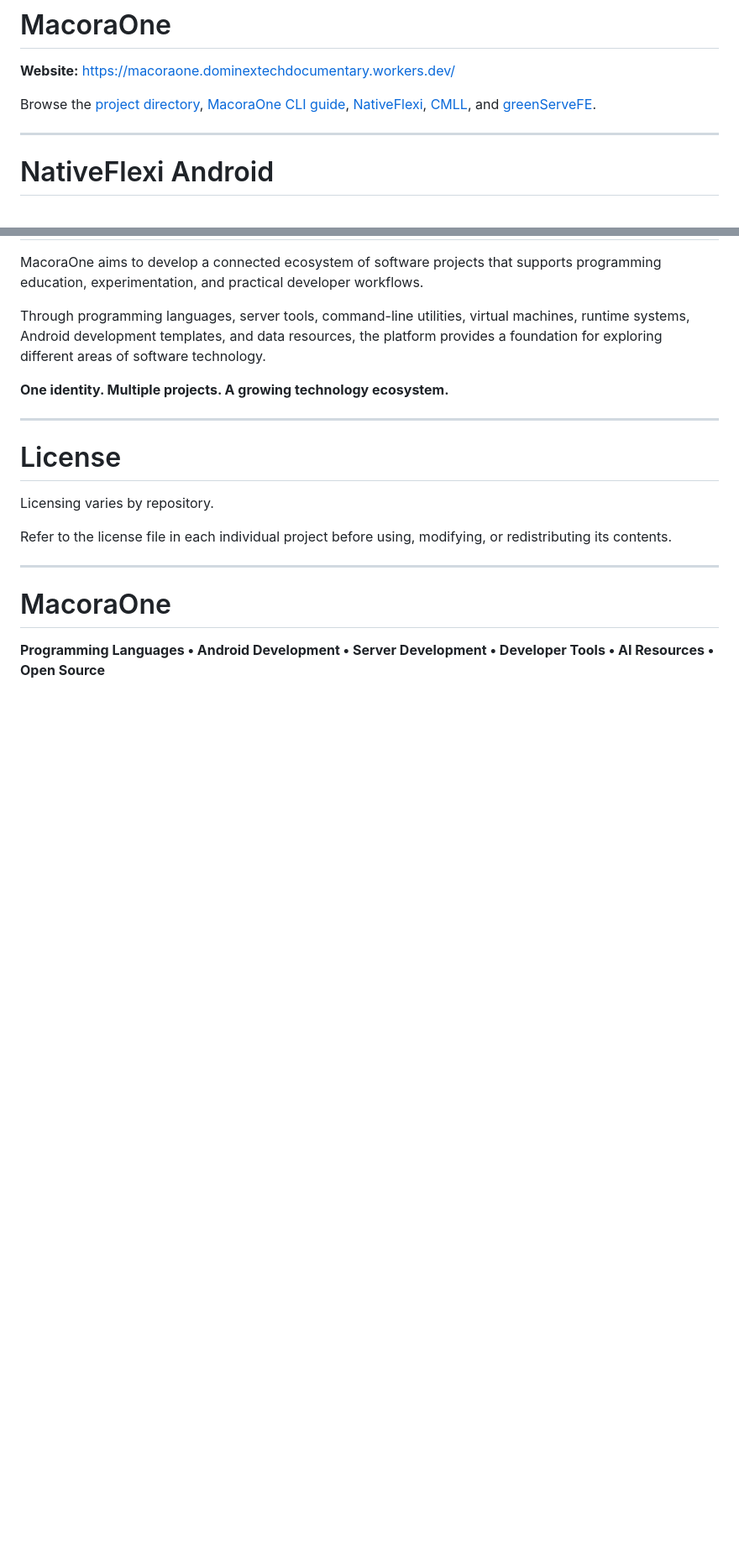
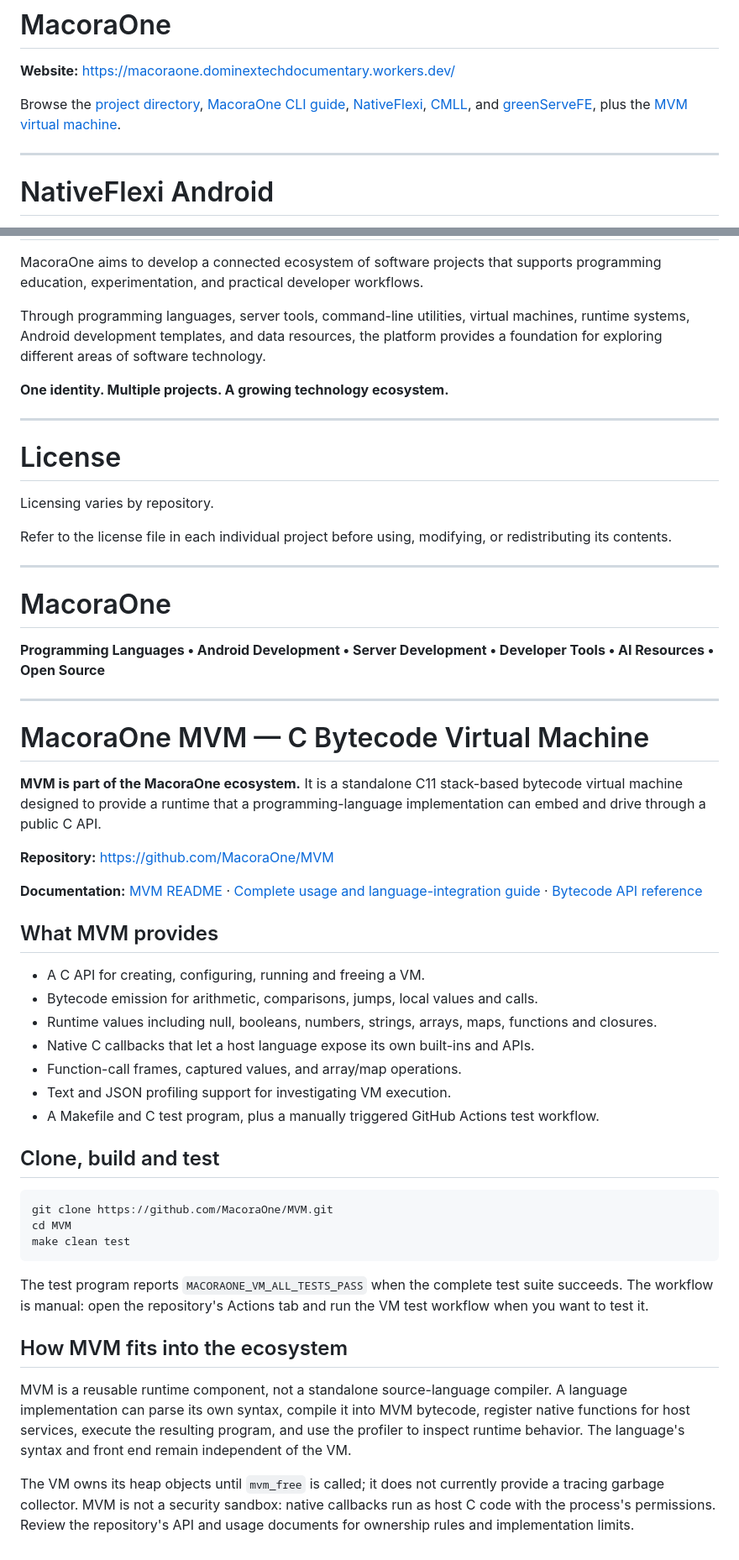
Before and after one commit to MacoraOne/MacoraOne, a Markdown page: README.md, 2 parts joined by grey strips. Shown at 84% size. Drawn GitHub-style; blank space fills up the shorter version.

Commit message:
Add MVM to MacoraOne ecosystem (README.md)

````diff
--- a/README.md
+++ b/README.md
@@ -2,7 +2,7 @@
 
 **Website:** https://macoraone.dominextechdocumentary.workers.dev/
 
-Browse the [project directory](https://macoraone.dominextechdocumentary.workers.dev/), [MacoraOne CLI guide](https://macoraone.dominextechdocumentary.workers.dev/macoraone.html), [NativeFlexi](https://macoraone.dominextechdocumentary.workers.dev/nativeflexi.html), [CMLL](https://macoraone.dominextechdocumentary.workers.dev/cmll.html), and [greenServeFE](https://macoraone.dominextechdocumentary.workers.dev/greenservefe.html).
+Browse the [project directory](https://macoraone.dominextechdocumentary.workers.dev/), [MacoraOne CLI guide](https://macoraone.dominextechdocumentary.workers.dev/macoraone.html), [NativeFlexi](https://macoraone.dominextechdocumentary.workers.dev/nativeflexi.html), [CMLL](https://macoraone.dominextechdocumentary.workers.dev/cmll.html), and [greenServeFE](https://macoraone.dominextechdocumentary.workers.dev/greenservefe.html), plus the [MVM virtual machine](https://github.com/MacoraOne/MVM).
 
 ---
 
@@ -1087,3 +1087,40 @@ Refer to the license file in each individual project before using, modifying, or
 # MacoraOne
 
 **Programming Languages • Android Development • Server Development • Developer Tools • AI Resources • Open Source**
+
+
+---
+
+# MacoraOne MVM — C Bytecode Virtual Machine
+
+**MVM is part of the MacoraOne ecosystem.** It is a standalone C11 stack-based bytecode virtual machine designed to provide a runtime that a programming-language implementation can embed and drive through a public C API.
+
+**Repository:** https://github.com/MacoraOne/MVM
+
+**Documentation:** [MVM README](https://github.com/MacoraOne/MVM/blob/main/README.md) · [Complete usage and language-integration guide](https://github.com/MacoraOne/MVM/blob/main/USAGE.md) · [Bytecode API reference](https://github.com/MacoraOne/MVM/blob/main/BYTECODE_API.md)
+
+## What MVM provides
+
+- A C API for creating, configuring, running and freeing a VM.
+- Bytecode emission for arithmetic, comparisons, jumps, local values and calls.
+- Runtime values including null, booleans, numbers, strings, arrays, maps, functions and closures.
+- Native C callbacks that let a host language expose its own built-ins and APIs.
+- Function-call frames, captured values, and array/map operations.
+- Text and JSON profiling support for investigating VM execution.
+- A Makefile and C test program, plus a manually triggered GitHub Actions test workflow.
+
+## Clone, build and test
+
+```sh
+git clone https://github.com/MacoraOne/MVM.git
+cd MVM
+make clean test
+```
+
+The test program reports `MACORAONE_VM_ALL_TESTS_PASS` when the complete test suite succeeds. The workflow is manual: open the repository's Actions tab and run the VM test workflow when you want to test it.
+
+## How MVM fits into the ecosystem
+
+MVM is a reusable runtime component, not a standalone source-language compiler. A language implementation can parse its own syntax, compile it into MVM bytecode, register native functions for host services, execute the resulting program, and use the profiler to inspect runtime behavior. The language's syntax and front end remain independent of the VM.
+
+The VM owns its heap objects until `mvm_free` is called; it does not currently provide a tracing garbage collector. MVM is not a security sandbox: native callbacks run as host C code with the process's permissions. Review the repository's API and usage documents for ownership rules and implementation limits.
````
